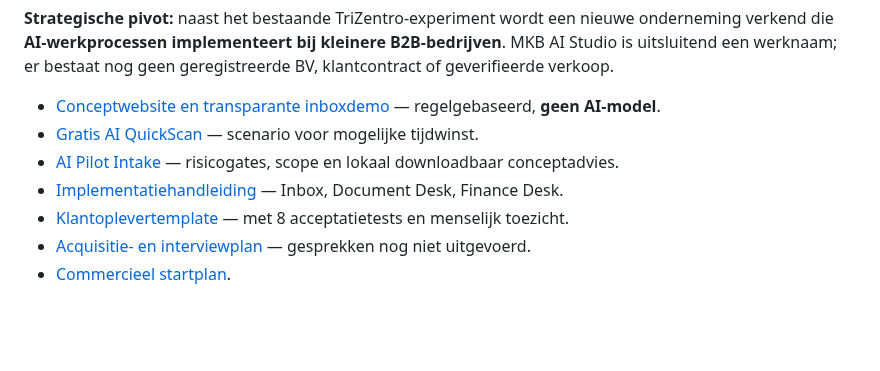
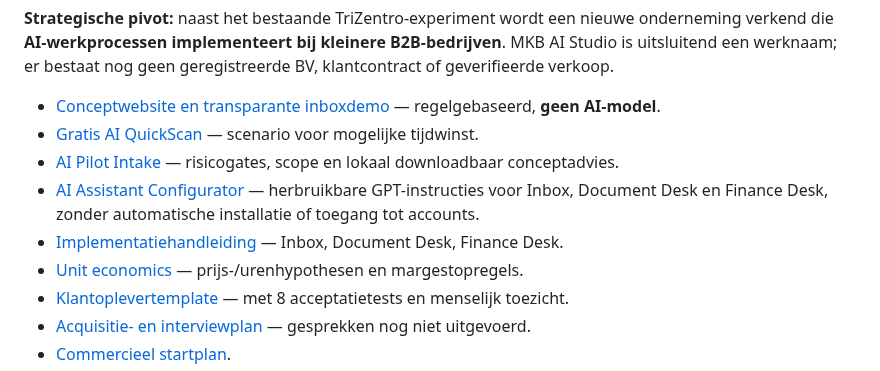
Before and after one commit to samknook/sporttech-deals, a Markdown page: README.md, the part around the change. GitHub-like rendering; blank space fills up the shorter version.

Commit message:
docs: add assistant setup generator and financial delivery cost model

```diff
--- a/README.md
+++ b/README.md
@@ -7,7 +7,9 @@
 - [Conceptwebsite en transparante inboxdemo](docs/ai-studio/index.html) — regelgebaseerd, **geen AI-model**.
 - [Gratis AI QuickScan](docs/ai-studio/quickscan.html) — scenario voor mogelijke tijdwinst.
 - [AI Pilot Intake](docs/ai-studio/pilot-intake.html) — risicogates, scope en lokaal downloadbaar conceptadvies.
+- [AI Assistant Configurator](docs/ai-studio/assistant-configurator.html) — herbruikbare GPT-instructies voor Inbox, Document Desk en Finance Desk, zonder automatische installatie of toegang tot accounts.
 - [Implementatiehandleiding](ventures/mkb-ai-studio/IMPLEMENTATION_KIT.md) — Inbox, Document Desk, Finance Desk.
+- [Unit economics](ventures/mkb-ai-studio/UNIT_ECONOMICS.md) — prijs-/urenhypothesen en margestopregels.
 - [Klantoplevertemplate](ventures/mkb-ai-studio/CLIENT_DELIVERY_TEMPLATE.md) — met 8 acceptatietests en menselijk toezicht.
 - [Acquisitie- en interviewplan](ventures/mkb-ai-studio/FIRST_CUSTOMERS_PLAYBOOK.md) — gesprekken nog niet uitgevoerd.
 - [Commercieel startplan](ventures/mkb-ai-studio/LAUNCH_PLAYBOOK.md).
```
